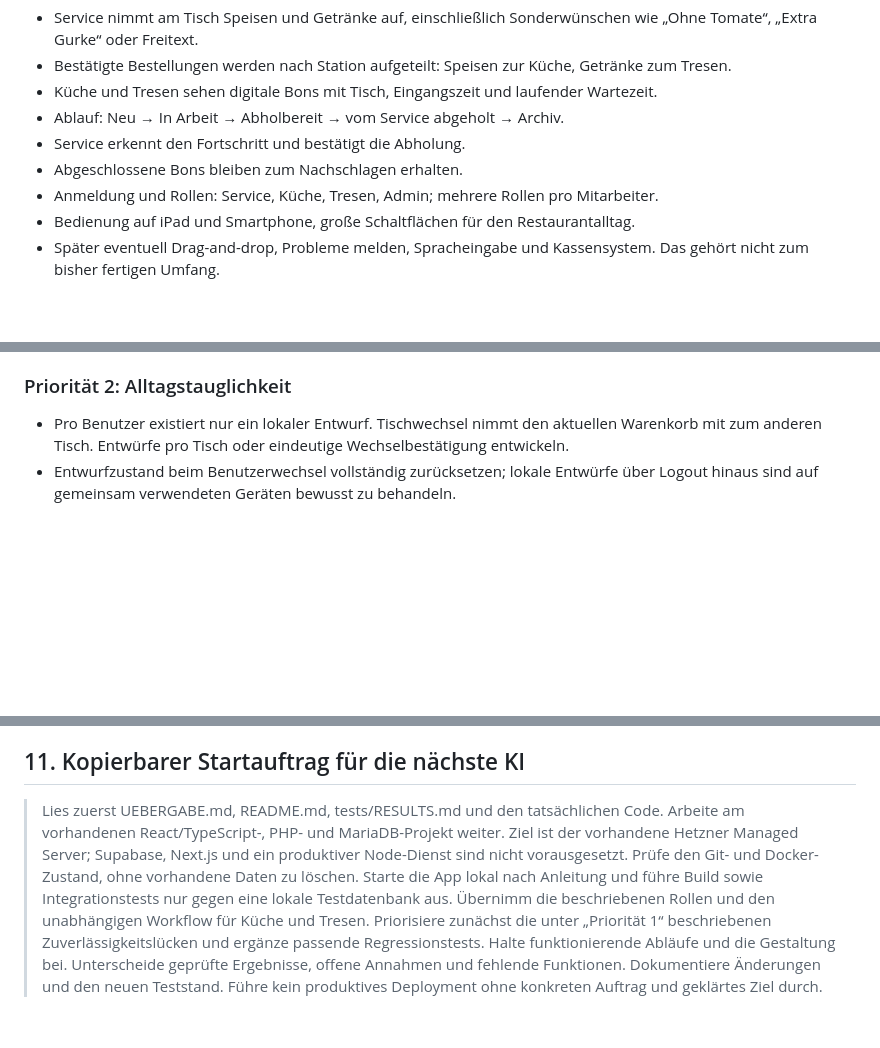
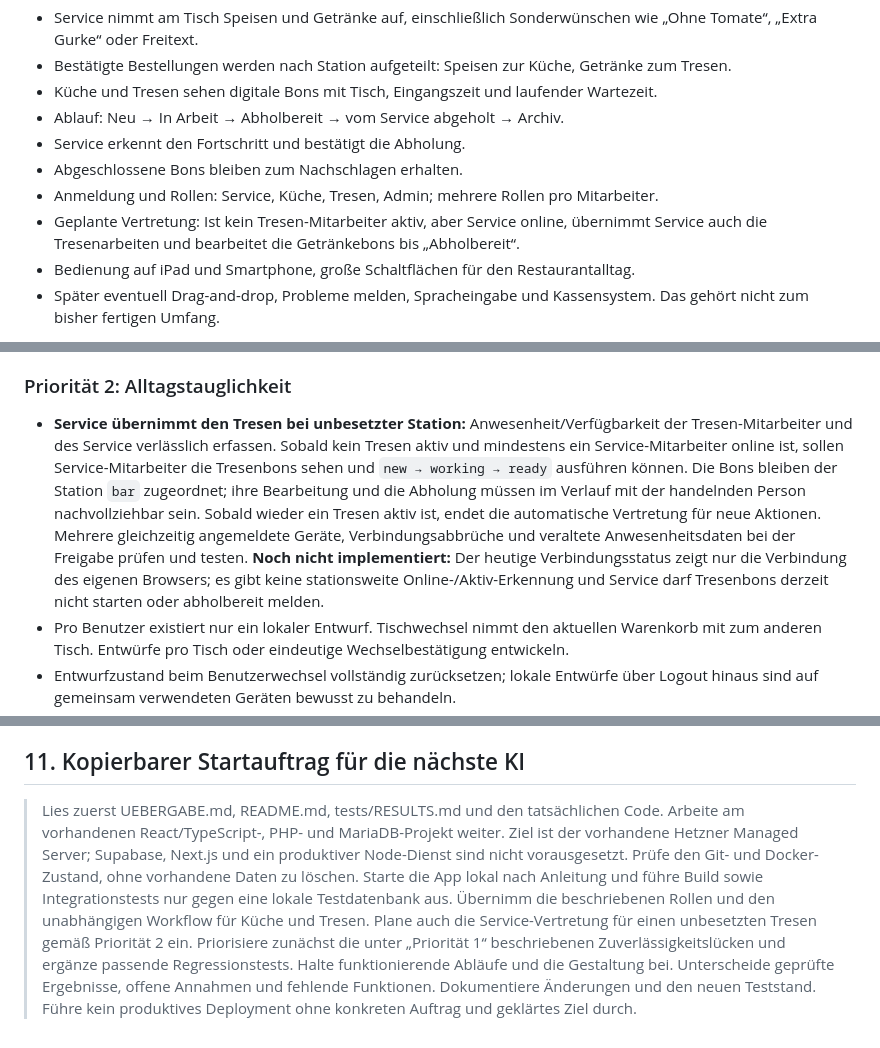
Before and after one commit to simplecommercede/KittchenApp, a Markdown page: UEBERGABE.md, 3 parts joined by grey strips. GitHub-like rendering; blank space fills up the shorter version.

```diff
--- a/UEBERGABE.md
+++ b/UEBERGABE.md
@@ -13,6 +13,7 @@ Für Robin als Koch und das Serviceteam des Restaurants **Zum Stimbeck in Steinb
 - Service erkennt den Fortschritt und bestätigt die Abholung.
 - Abgeschlossene Bons bleiben zum Nachschlagen erhalten.
 - Anmeldung und Rollen: Service, Küche, Tresen, Admin; mehrere Rollen pro Mitarbeiter.
+- Geplante Vertretung: Ist kein Tresen-Mitarbeiter aktiv, aber Service online, übernimmt Service auch die Tresenarbeiten und bearbeitet die Getränkebons bis „Abholbereit“.
 - Bedienung auf iPad und Smartphone, große Schaltflächen für den Restaurantalltag.
 - Später eventuell Drag-and-drop, Probleme melden, Spracheingabe und Kassensystem. Das gehört nicht zum bisher fertigen Umfang.
 
@@ -217,6 +218,7 @@ Die folgenden technischen Punkte wurden bei der Übergabe aus dem Code abgeleite
 
 ### Priorität 2: Alltagstauglichkeit
 
+- **Service übernimmt den Tresen bei unbesetzter Station:** Anwesenheit/Verfügbarkeit der Tresen-Mitarbeiter und des Service verlässlich erfassen. Sobald kein Tresen aktiv und mindestens ein Service-Mitarbeiter online ist, sollen Service-Mitarbeiter die Tresenbons sehen und `new → working → ready` ausführen können. Die Bons bleiben der Station `bar` zugeordnet; ihre Bearbeitung und die Abholung müssen im Verlauf mit der handelnden Person nachvollziehbar sein. Sobald wieder ein Tresen aktiv ist, endet die automatische Vertretung für neue Aktionen. Mehrere gleichzeitig angemeldete Geräte, Verbindungsabbrüche und veraltete Anwesenheitsdaten bei der Freigabe prüfen und testen. **Noch nicht implementiert:** Der heutige Verbindungsstatus zeigt nur die Verbindung des eigenen Browsers; es gibt keine stationsweite Online-/Aktiv-Erkennung und Service darf Tresenbons derzeit nicht starten oder abholbereit melden.
 - Pro Benutzer existiert nur ein lokaler Entwurf. Tischwechsel nimmt den aktuellen Warenkorb mit zum anderen Tisch. Entwürfe pro Tisch oder eindeutige Wechselbestätigung entwickeln.
 - Entwurfzustand beim Benutzerwechsel vollständig zurücksetzen; lokale Entwürfe über Logout hinaus sind auf gemeinsam verwendeten Geräten bewusst zu behandeln.
 - Lokalen Storage-Ausfall und beschädigte/überholte Entwürfe abfangen; ein Storagefehler nach erfolgreicher Speicherung darf nicht als ungesendete Bestellung missverstanden werden.
@@ -274,4 +276,4 @@ Der öffentlich verlinkte Facebook-Auftritt ließ sich bei der Recherche nicht a
 
 ## 11. Kopierbarer Startauftrag für die nächste KI
 
-> Lies zuerst UEBERGABE.md, README.md, tests/RESULTS.md und den tatsächlichen Code. Arbeite am vorhandenen React/TypeScript-, PHP- und MariaDB-Projekt weiter. Ziel ist der vorhandene Hetzner Managed Server; Supabase, Next.js und ein produktiver Node-Dienst sind nicht vorausgesetzt. Prüfe den Git- und Docker-Zustand, ohne vorhandene Daten zu löschen. Starte die App lokal nach Anleitung und führe Build sowie Integrationstests nur gegen eine lokale Testdatenbank aus. Übernimm die beschriebenen Rollen und den unabhängigen Workflow für Küche und Tresen. Priorisiere zunächst die unter „Priorität 1“ beschriebenen Zuverlässigkeitslücken und ergänze passende Regressionstests. Halte funktionierende Abläufe und die Gestaltung bei. Unterscheide geprüfte Ergebnisse, offene Annahmen und fehlende Funktionen. Dokumentiere Änderungen und den neuen Teststand. Führe kein produktives Deployment ohne konkreten Auftrag und geklärtes Ziel durch.
+> Lies zuerst UEBERGABE.md, README.md, tests/RESULTS.md und den tatsächlichen Code. Arbeite am vorhandenen React/TypeScript-, PHP- und MariaDB-Projekt weiter. Ziel ist der vorhandene Hetzner Managed Server; Supabase, Next.js und ein produktiver Node-Dienst sind nicht vorausgesetzt. Prüfe den Git- und Docker-Zustand, ohne vorhandene Daten zu löschen. Starte die App lokal nach Anleitung und führe Build sowie Integrationstests nur gegen eine lokale Testdatenbank aus. Übernimm die beschriebenen Rollen und den unabhängigen Workflow für Küche und Tresen. Plane auch die Service-Vertretung für einen unbesetzten Tresen gemäß Priorität 2 ein. Priorisiere zunächst die unter „Priorität 1“ beschriebenen Zuverlässigkeitslücken und ergänze passende Regressionstests. Halte funktionierende Abläufe und die Gestaltung bei. Unterscheide geprüfte Ergebnisse, offene Annahmen und fehlende Funktionen. Dokumentiere Änderungen und den neuen Teststand. Führe kein produktives Deployment ohne konkreten Auftrag und geklärtes Ziel durch.
```
Also changed, not shown: README.md (+13 -3 lines).
